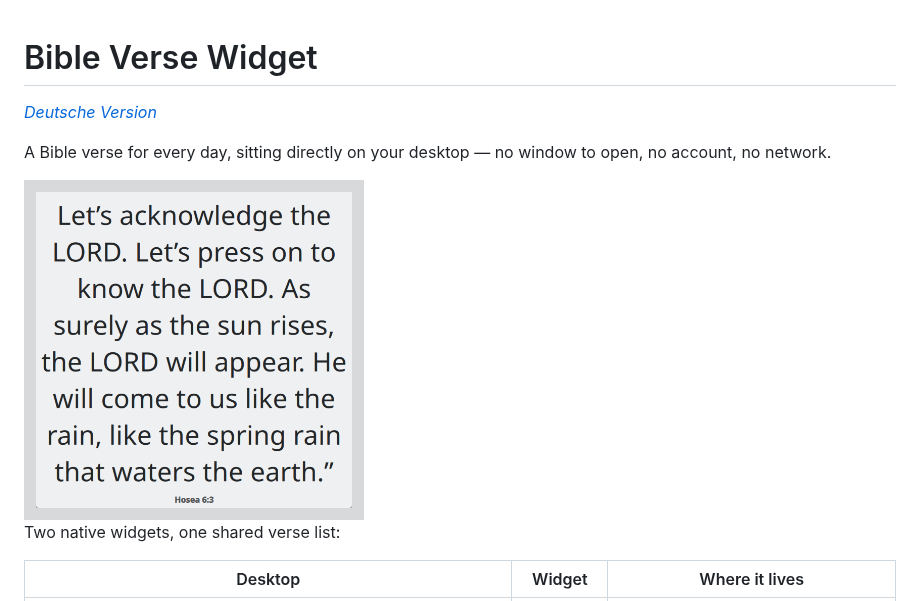
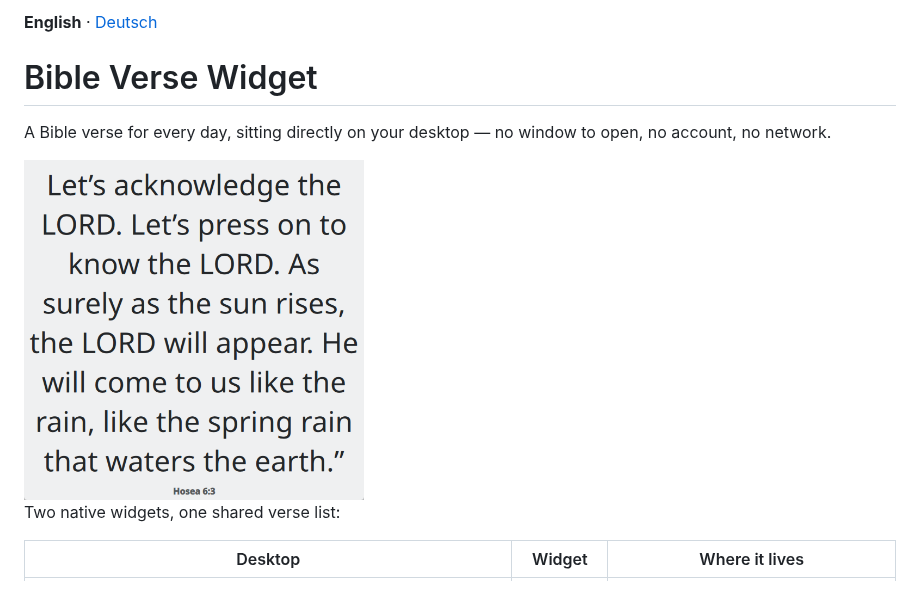
Before and after one commit to TechnikWeber/bible-verse-widget, a Markdown page: README.md, the part around the change. Drawn GitHub-style; pictures changed too: docs/screenshot.png.

```diff
--- a/README.md
+++ b/README.md
@@ -1,6 +1,6 @@
+**English** · [Deutsch](README.de.md)
+
 # Bible Verse Widget
-
-*[Deutsche Version](README.de.md)*
 
 A Bible verse for every day, sitting directly on your desktop — no window to
 open, no account, no network.
```
Also changed, not shown: README.de.md (+2 -2 lines), docs/screenshot-de.png.
